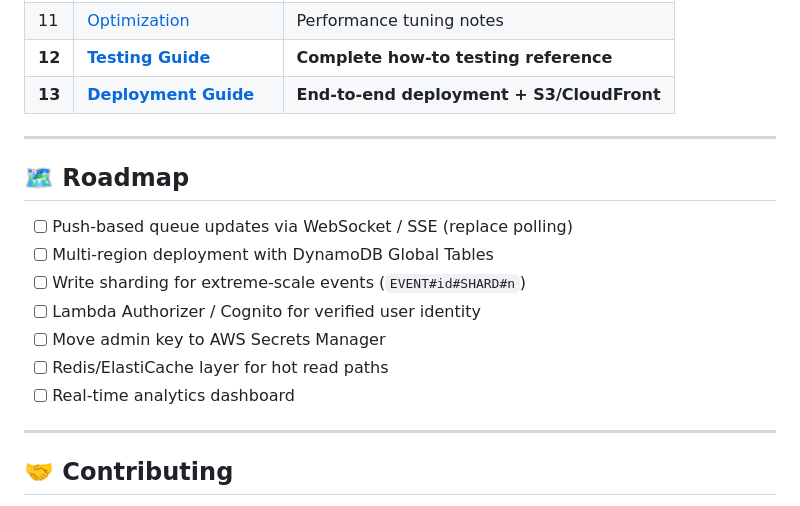
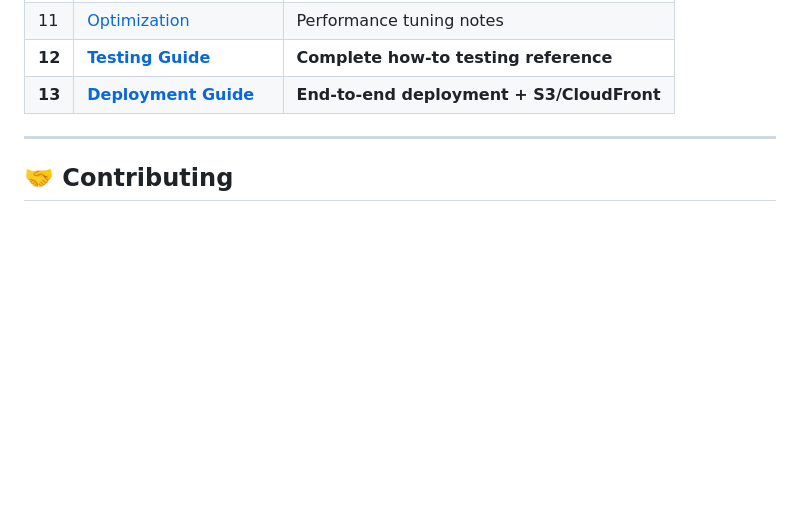
Before and after one commit to Afffan16/football-virtual-waiting-room, a Markdown page: README.md, the part around the change. GitHub-like rendering; blank space fills up the shorter version.

```diff
--- a/README.md
+++ b/README.md
@@ -459,18 +459,6 @@ Full breakdown: [`docs/10-cost-estimation.md`](docs/10-cost-estimation.md).
 
 ---
 
-## 🗺️ Roadmap
-
-- [ ] Push-based queue updates via WebSocket / SSE (replace polling)
-- [ ] Multi-region deployment with DynamoDB Global Tables
-- [ ] Write sharding for extreme-scale events (`EVENT#id#SHARD#n`)
-- [ ] Lambda Authorizer / Cognito for verified user identity
-- [ ] Move admin key to AWS Secrets Manager
-- [ ] Redis/ElastiCache layer for hot read paths
-- [ ] Real-time analytics dashboard
-
----
-
 ## 🤝 Contributing
 
 Fork, branch, write tests, and open a PR. See [`CONTRIBUTING.MD`](CONTRIBUTING.MD) for coding standards and the PR checklist.
```
